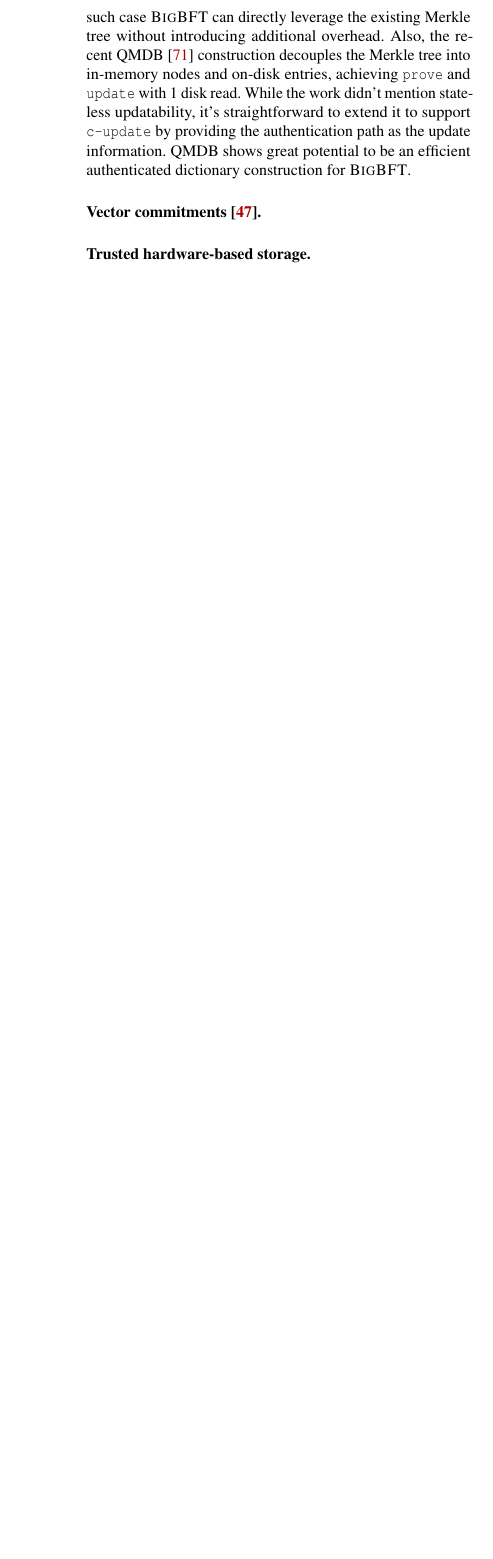
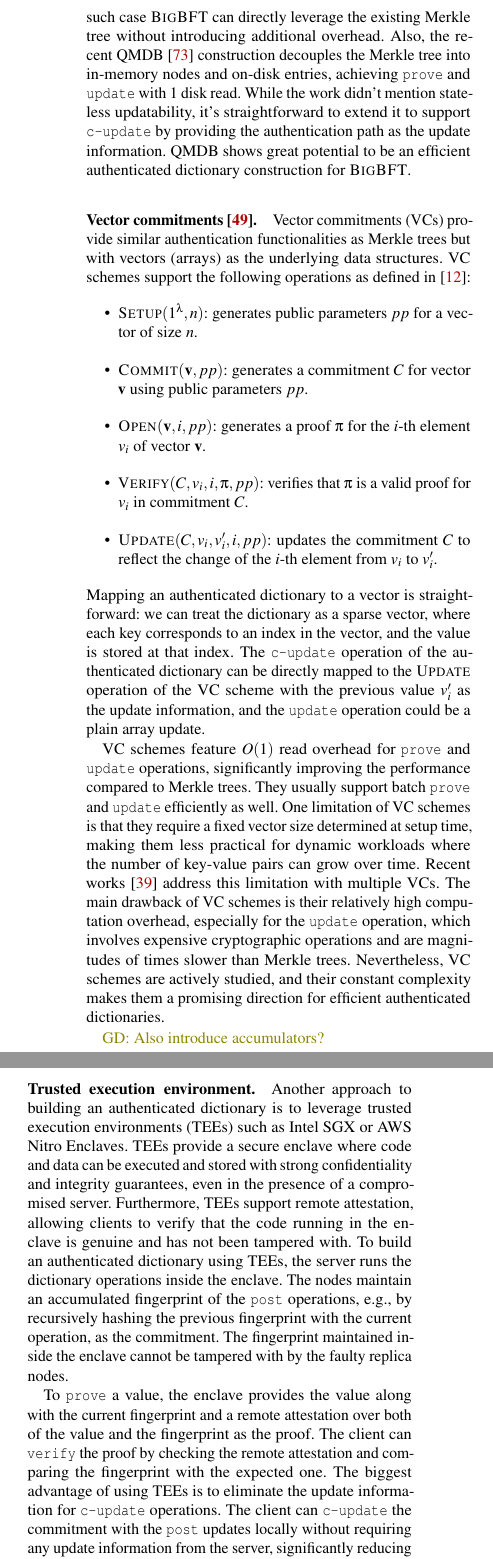
Before and after one commit to sgdxbc/bigbft-paper, a LaTeX document (paper.tex, which reads sections/implementation.tex): part of one column of page 11 of 18 before the commit and two parts of the columns of page 11 of 18 after it, the two joined at a grey line, cut so that both start at the same text, the shorter picture padded with empty space. Compiled offline with pdfLaTeX; a LaTeX package or settings file that is missing is left out.

Commit message:
impl: rest authenticated disctionaries

```diff
--- a/sections/implementation.tex
+++ b/sections/implementation.tex
@@ -26,8 +26,43 @@ While the work didn't mention stateless updatability, it's straightforward to ex
 QMDB shows great potential to be an efficient authenticated dictionary construction for \sys.
 
 \paragraph{Vector commitments~\cite{nitulescu2021sok}.}
+Vector commitments (VCs) provide similar authentication functionalities as Merkle trees but with vectors (arrays) as the underlying data structures.
+VC schemes support the following operations as defined in~\cite{catalano2013vector}:
+\begin{itemize}
+    \item \textsc{Setup}$(1^\lambda, n)$: generates public parameters $pp$ for a vector of size $n$.
+    \item \textsc{Commit}$(\mathbf{v}, pp)$: generates a commitment $C$ for vector $\mathbf{v}$ using public parameters $pp$.
+    \item \textsc{Open}$(\mathbf{v}, i, pp)$: generates a proof $\pi$ for the $i$-th element $v_i$ of vector $\mathbf{v}$.
+    \item \textsc{Verify}$(C, v_i, i, \pi, pp)$: verifies that $\pi$ is a valid proof for $v_i$ in commitment $C$.
+    \item \textsc{Update}$(C, v_i, v_i', i, pp)$: updates the commitment $C$ to reflect the change of the $i$-th element from $v_i$ to $v_i'$.
+\end{itemize}
+Mapping an authenticated dictionary to a vector is straightforward: we can treat the dictionary as a sparse vector, where each key corresponds to an index in the vector, and the value is stored at that index.
+The \cupdate operation of the authenticated dictionary can be directly mapped to the \textsc{Update} operation of the VC scheme with the previous value $v_i'$ as the update information, and the \update operation could be a plain array update.
 
-\paragraph{Trusted hardware-based storage.}
+VC schemes feature $O(1)$ read overhead for \open and \update operations, significantly improving the performance compared to Merkle trees.
+They usually support batch \open and \update efficiently as well.
+One limitation of VC schemes is that they require a fixed vector size determined at setup time, making them less practical for dynamic workloads where the number of key-value pairs can grow over time.
+Recent works~\cite{leung2022aardvark} address this limitation with multiple VCs.
+The main drawback of VC schemes is their relatively high computation overhead, especially for the \update operation, which involves expensive cryptographic operations and are magnitudes of times slower than Merkle trees.
+Nevertheless, VC schemes are actively studied, and their constant complexity makes them a promising direction for efficient authenticated dictionaries.
+
+\gd{Also introduce accumulators?}
+
+\paragraph{Trusted execution environment.}
+Another approach to building an authenticated dictionary is to leverage trusted execution environments (TEEs) such as Intel SGX or AWS Nitro Enclaves.
+TEEs provide a secure enclave where code and data can be executed and stored with strong confidentiality and integrity guarantees, even in the presence of a compromised server.
+Furthermore, TEEs support remote attestation, allowing clients to verify that the code running in the enclave is genuine and has not been tampered with.
+To build an authenticated dictionary using TEEs, the server runs the dictionary operations inside the enclave.
+The nodes maintain an accumulated fingerprint of the \bump operations, e.g., by recursively hashing the previous fingerprint with the current operation, as the commitment.
+The fingerprint maintained inside the enclave cannot be tampered with by the faulty replica nodes.
+
+To \open a value, the enclave provides the value along with the current fingerprint and a remote attestation over both of the value and the fingerprint as the proof.
+The client can \verify the proof by checking the remote attestation and comparing the fingerprint with the expected one.
+The biggest advantage of using TEEs is to eliminate the update information for \cupdate operations.
+The client can \cupdate the commitment with the \bump updates locally without requiring any update information from the server, significantly reducing the communication overhead.
+
+In \autoref{sec:eval}, we evaluate our prototype with a TEE-style authenticated dictionary implementation.
+The employed implementation has $O(1)$ read overhead for \open operations and no read overhead for \update operations, and we assume a trivial cost for \verify and \cupdate operations.
+This setting not only closely approximates the performance of TEE-based authenticated dictionaries but also serves as a reasonable projection for future Merkle tree or VC-based implementations with optimizations.
 
 \subsection{Optimizations}
 
```
Also changed, not shown: paper.bib (+8 -0 lines).
